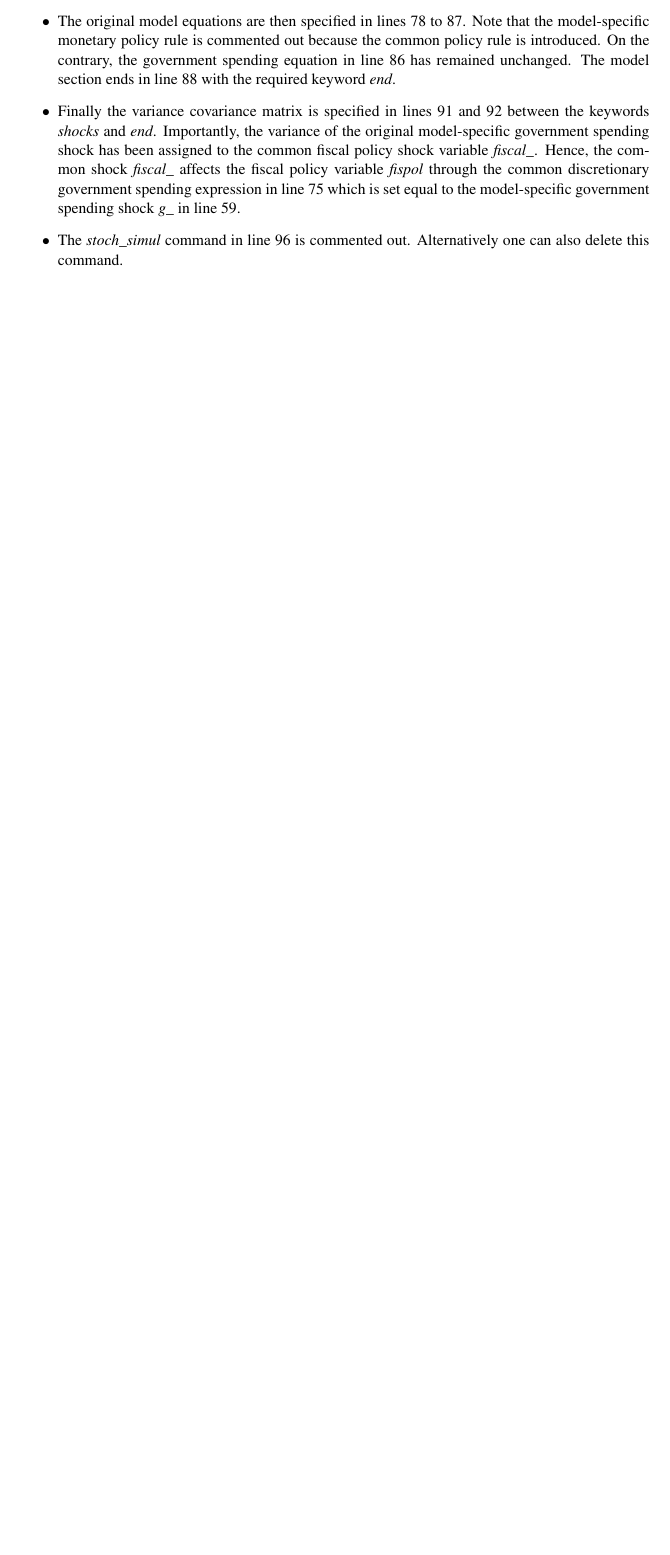
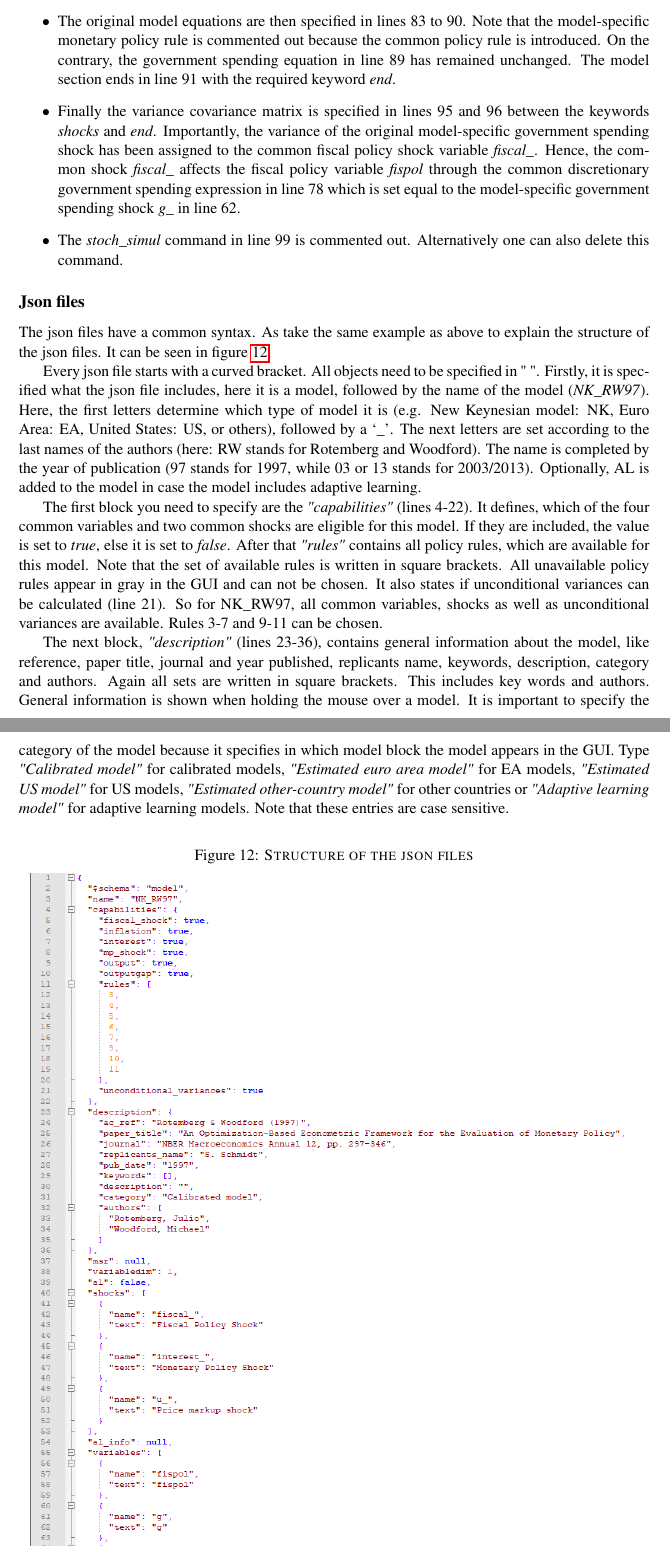
Before and after one commit to JTWendelborn/MMB_userguide, a LaTeX document (UserGuideMMB.tex, which reads ModelfileStructure.tex): part of page 16 of 16 before the commit and two parts of pages 16 and 17 of 19 after it, the two joined at a grey line, cut so that both start at the same text, the shorter picture padded with empty space. The pictures show the PDF file UserGuideMMB.pdf that the author committed with the source.

Commit message:
new screens and json file explained

```diff
--- a/ModelfileStructure.tex
+++ b/ModelfileStructure.tex
@@ -1,3 +1,4 @@
+\subsection*{Mod files}
 The model files are written in the syntax of DYNARE and have a common structure.
 As an example we take the simple New-Keynesian model by \cite{RotembergWoodford1997} to
 explain the structure of the mod-files, its model specific parts and the common model data base blocks. The current example is based on the DYNARE 4.5.6 version of the Modelbase. The mod-file is shown in {\bf Figure \ref{img:modStructureRW97a}} and {\bf Figure \ref{img:modStructureRW97b}}. However, the explanations apply to all models.
@@ -72,6 +71,0 @@ as an endogenous variable. This allows us the keep the original model equation f
-Again for reasons of brevity we have not displayed the complete general policy rule in {\bf Figure \ref{img:modStructureRW97b}}.
-Below in line 73, the common equation for discretionary government spending is specified.
-\item The original model equations are then specified in lines 78 to 87. Note that the model-specific monetary policy rule is commented out because the common policy rule is introduced. On the contrary, the government spending equation in line 86 has remained unchanged.
-The model section ends in line 88 with the required keyword \textit{end}.
-\item Finally the variance covariance matrix is specified in lines 91 and 92 between the keywords \textit{shocks} and \textit{end}. Importantly, the variance of the original model-specific government spending shock has been assigned to the common fiscal policy shock variable \textit{fiscal\_}. Hence, the common shock \textit{fiscal\_} affects the fiscal policy variable \textit{fispol} through the common discretionary government spending expression in line 75 which is set equal to the model-specific government spending shock \textit{g\_} in line 59.
-\item The \textit{stoch\_simul} command in line 96 is commented out. Alternatively one can also delete this command.
@@ -78 +78,37 @@ The model section ends in line 88 with the required keyword \textit{end}.
+\item The \textit{stoch\_simul} command in line 99 is commented out. Alternatively one can also delete this command.
 \end{itemize}
+
+\subsection*{Json files}
+The json files have a common syntax. As take the same example as above to explain the structure of the json files. It can be seen in figure \ref{img:jsonstructure}.
+
+Every json file starts with a curved bracket. All objects need to be specified in " ". Firstly, it is specified what the json file includes, here it is a model, followed by the name of the model (\textit{NK\_RW97}). Here, the first letters determine which type of model it is (e.g. New Keynesian model: NK, Euro Area: EA, United States: US, or others), followed by a `\textit{\_}'. The next letters are set according to the last names of the authors (here: RW stands for Rotemberg and Woodford). The name is completed by the year of publication (97 stands for 1997, while 03 or 13 stands for 2003/2013). Optionally, AL is added to the model in case the model includes adaptive learning.
+
+The first block you need to specify are the \textit{"capabilities"} (lines 4-22). It defines, which of the four common variables and two common shocks are eligible for this model. If they are included, the value is set to \textit{true}, else it is set to \textit{false}. After that \textit{"rules"} contains all policy rules, which are available for this model. Note that the set of available rules is written in square brackets. All unavailable policy rules appear in gray in the GUI and can not be chosen.
+%which means which?
+It also states if unconditional variances can be calculated (line 21). So for NK\_RW97, all common variables, shocks as well as unconditional variances are available. Rules 3-7 and 9-11 can be chosen.
+
+The next block, \textit{"description"} (lines 23-36), contains general information about the model, like reference, paper title, journal and year published, replicants name, keywords, description, category and authors. Again all sets are written in square brackets. This includes key words and authors. General information is shown when holding the mouse over a model. It is important to specify the category of the model because it specifies in which model block the model appears in the GUI. Type \textit{"Calibrated model"} for calibrated models, \textit{"Estimated euro area model"} for EA models, \textit{"Estimated US model"} for US models, \textit{"Estimated other-country model"} for other countries or \textit{"Adaptive learning model"} for adaptive learning models. Note that these entries are case sensitive.
+
+\begin{figure}[H]
+	\centering
+	\caption{\textsc{Structure of the json files}}
+	\vspace{0.2cm}
+	\includegraphics[width=15cm,keepaspectratio]{json1.png}\\
+	\label{img:jsonstructure}
+\end{figure}
+
+Next, there is a block for the model specific policy rule. The New Keynesian model by Rotemberg and Woodford does not have a model specific policy rule, so this entry is set to \textit{null}. It is the policy rule used in the paper. Consider NK\_CGG02AL as an example for msr and adaptive learning. Figure \ref{img:jsonmsr} (left) shows the syntax for the msr entry. As it is a set, you need to specify the policy rule coefficients inside of square brackets.
+%which belong to which?
+
+\begin{figure}[H]
+	\centering
+	\caption{\textsc{Structure of the json files: msr (left) and AL (right)}}
+	\vspace{0.2cm}
+	\begin{minipage}{.45\textwidth}
+		\includegraphics[keepaspectratio]{jsonmsr.png}\\
+	\end{minipage}
+	\begin{minipage}{.45\textwidth}
+		\includegraphics[keepaspectratio]{jsonal.png}\\
+	\end{minipage}
+	\label{img:jsonmsr}
+\end{figure}
```
Also changed, not shown: UserGuideMMB.pdf, json1.PNG (added), jsonal.PNG (added), jsonmsr.PNG (added), mod1.PNG (added), mod2.PNG (added), ModelfileStructure.tex (37 more changed lines).
